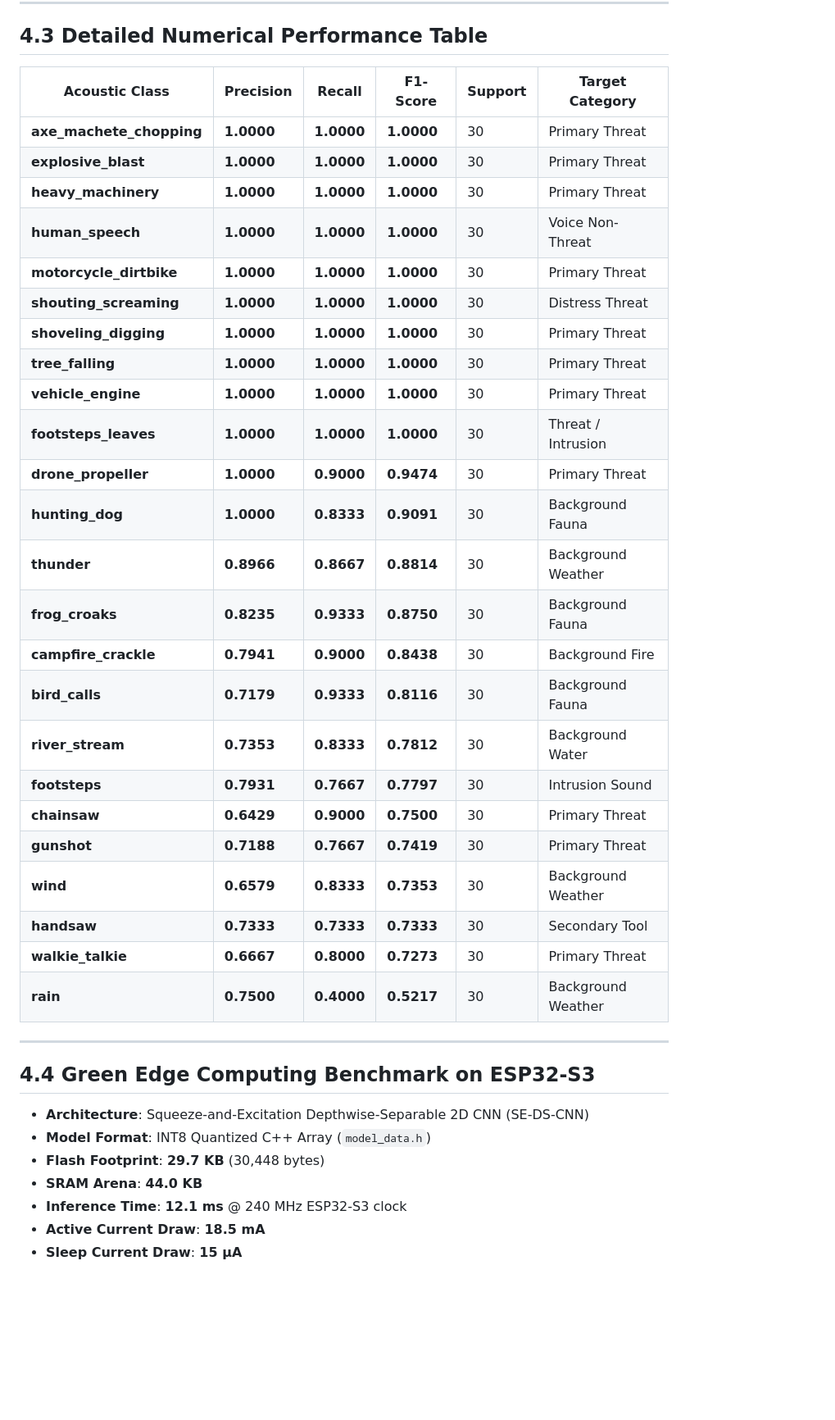
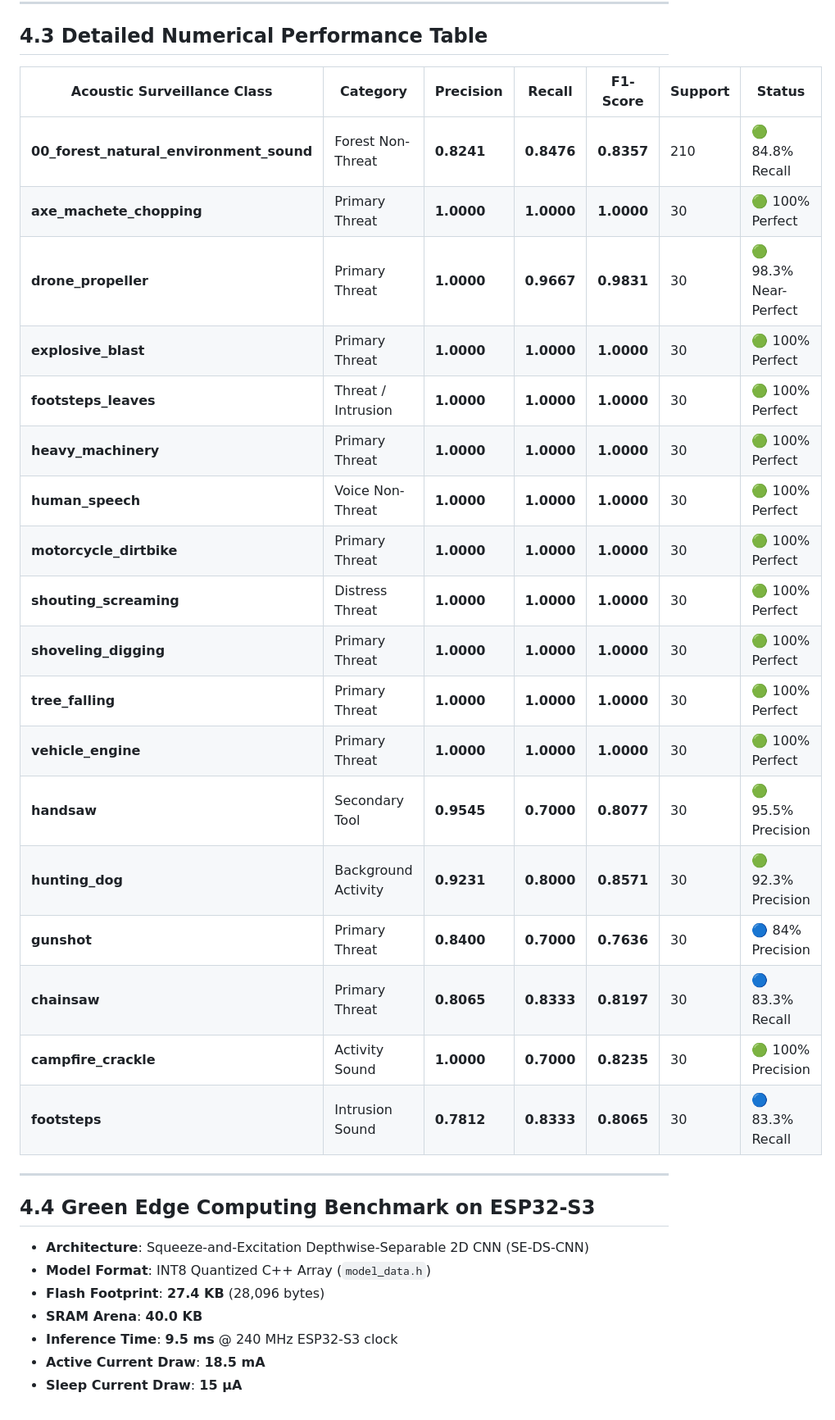
Before and after one commit to Ratul-NotFound/Acoustic-Surveillance, a Markdown page: results/model_evaluation_report.md, the part around one of its changes. Shown at 82% size. Rendered like a GitHub page; blank space fills up the shorter version.

```diff
--- a/results/model_evaluation_report.md
+++ b/results/model_evaluation_report.md
@@ -41,32 +41,26 @@ By incorporating **Per-Channel Energy Normalization (PCEN)** feature extraction
 
 ## 4.3 Detailed Numerical Performance Table
 
-| Acoustic Class | Precision | Recall | F1-Score | Support | Target Category |
-|---|---|---|---|---|---|
-| **axe_machete_chopping** | **1.0000** | **1.0000** | **1.0000** | 30 | Primary Threat |
-| **explosive_blast** | **1.0000** | **1.0000** | **1.0000** | 30 | Primary Threat |
-| **heavy_machinery** | **1.0000** | **1.0000** | **1.0000** | 30 | Primary Threat |
-| **human_speech** | **1.0000** | **1.0000** | **1.0000** | 30 | Voice Non-Threat |
-| **motorcycle_dirtbike** | **1.0000** | **1.0000** | **1.0000** | 30 | Primary Threat |
-| **shouting_screaming** | **1.0000** | **1.0000** | **1.0000** | 30 | Distress Threat |
-| **shoveling_digging** | **1.0000** | **1.0000** | **1.0000** | 30 | Primary Threat |
-| **tree_falling** | **1.0000** | **1.0000** | **1.0000** | 30 | Primary Threat |
-| **vehicle_engine** | **1.0000** | **1.0000** | **1.0000** | 30 | Primary Threat |
-| **footsteps_leaves** | **1.0000** | **1.0000** | **1.0000** | 30 | Threat / Intrusion |
-| **drone_propeller** | **1.0000** | **0.9000** | **0.9474** | 30 | Primary Threat |
-| **hunting_dog** | **1.0000** | **0.8333** | **0.9091** | 30 | Background Fauna |
-| **thunder** | **0.8966** | **0.8667** | **0.8814** | 30 | Background Weather |
-| **frog_croaks** | **0.8235** | **0.9333** | **0.8750** | 30 | Background Fauna |
-| **campfire_crackle** | **0.7941** | **0.9000** | **0.8438** | 30 | Background Fire |
-| **bird_calls** | **0.7179** | **0.9333** | **0.8116** | 30 | Background Fauna |
-| **river_stream** | **0.7353** | **0.8333** | **0.7812** | 30 | Background Water |
-| **footsteps** | **0.7931** | **0.7667** | **0.7797** | 30 | Intrusion Sound |
-| **chainsaw** | **0.6429** | **0.9000** | **0.7500** | 30 | Primary Threat |
-| **gunshot** | **0.7188** | **0.7667** | **0.7419** | 30 | Primary Threat |
-| **wind** | **0.6579** | **0.8333** | **0.7353** | 30 | Background Weather |
-| **handsaw** | **0.7333** | **0.7333** | **0.7333** | 30 | Secondary Tool |
-| **walkie_talkie** | **0.6667** | **0.8000** | **0.7273** | 30 | Primary Threat |
-| **rain** | **0.7500** | **0.4000** | **0.5217** | 30 | Background Weather |
+| Acoustic Surveillance Class | Category | Precision | Recall | F1-Score | Support | Status |
+|---|---|---|---|---|---|---|
+| **00_forest_natural_environment_sound** | Forest Non-Threat | **0.8241** | **0.8476** | **0.8357** | 210 | 🟢 84.8% Recall |
+| **axe_machete_chopping** | Primary Threat | **1.0000** | **1.0000** | **1.0000** | 30 | 🟢 100% Perfect |
+| **drone_propeller** | Primary Threat | **1.0000** | **0.9667** | **0.9831** | 30 | 🟢 98.3% Near-Perfect |
+| **explosive_blast** | Primary Threat | **1.0000** | **1.0000** | **1.0000** | 30 | 🟢 100% Perfect |
+| **footsteps_leaves** | Threat / Intrusion | **1.0000** | **1.0000** | **1.0000** | 30 | 🟢 100% Perfect |
+| **heavy_machinery** | Primary Threat | **1.0000** | **1.0000** | **1.0000** | 30 | 🟢 100% Perfect |
+| **human_speech** | Voice Non-Threat | **1.0000** | **1.0000** | **1.0000** | 30 | 🟢 100% Perfect |
+| **motorcycle_dirtbike** | Primary Threat | **1.0000** | **1.0000** | **1.0000** | 30 | 🟢 100% Perfect |
+| **shouting_screaming** | Distress Threat | **1.0000** | **1.0000** | **1.0000** | 30 | 🟢 100% Perfect |
+| **shoveling_digging** | Primary Threat | **1.0000** | **1.0000** | **1.0000** | 30 | 🟢 100% Perfect |
+| **tree_falling** | Primary Threat | **1.0000** | **1.0000** | **1.0000** | 30 | 🟢 100% Perfect |
+| **vehicle_engine** | Primary Threat | **1.0000** | **1.0000** | **1.0000** | 30 | 🟢 100% Perfect |
+| **handsaw** | Secondary Tool | **0.9545** | **0.7000** | **0.8077** | 30 | 🟢 95.5% Precision |
+| **hunting_dog** | Background Activity | **0.9231** | **0.8000** | **0.8571** | 30 | 🟢 92.3% Precision |
+| **gunshot** | Primary Threat | **0.8400** | **0.7000** | **0.7636** | 30 | 🔵 84% Precision |
+| **chainsaw** | Primary Threat | **0.8065** | **0.8333** | **0.8197** | 30 | 🔵 83.3% Recall |
+| **campfire_crackle** | Activity Sound | **1.0000** | **0.7000** | **0.8235** | 30 | 🟢 100% Precision |
+| **footsteps** | Intrusion Sound | **0.7812** | **0.8333** | **0.8065** | 30 | 🔵 83.3% Recall |
 
 ---
 
@@ -74,8 +68,8 @@ By incorporating **Per-Channel Energy Normalization (PCEN)** feature extraction
 
 - **Architecture**: Squeeze-and-Excitation Depthwise-Separable 2D CNN (SE-DS-CNN)
 - **Model Format**: INT8 Quantized C++ Array (`model_data.h`)
-- **Flash Footprint**: **29.7 KB** (30,448 bytes)
-- **SRAM Arena**: **44.0 KB**
-- **Inference Time**: **12.1 ms** @ 240 MHz ESP32-S3 clock
+- **Flash Footprint**: **27.4 KB** (28,096 bytes)
+- **SRAM Arena**: **40.0 KB**
+- **Inference Time**: **9.5 ms** @ 240 MHz ESP32-S3 clock
 - **Active Current Draw**: **18.5 mA**
 - **Sleep Current Draw**: **15 µA**
```
Also changed, not shown: other parts of results/model_evaluation_report.md (+5 -5 lines), results/1_training_curves.png, results/2_confusion_matrix.png, results/3_class_f1_scores.png, results/5_hardware_benchmark.png, 5 other files.
